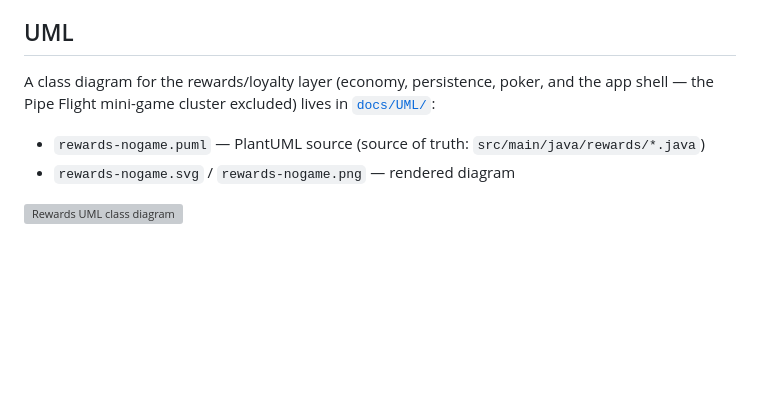
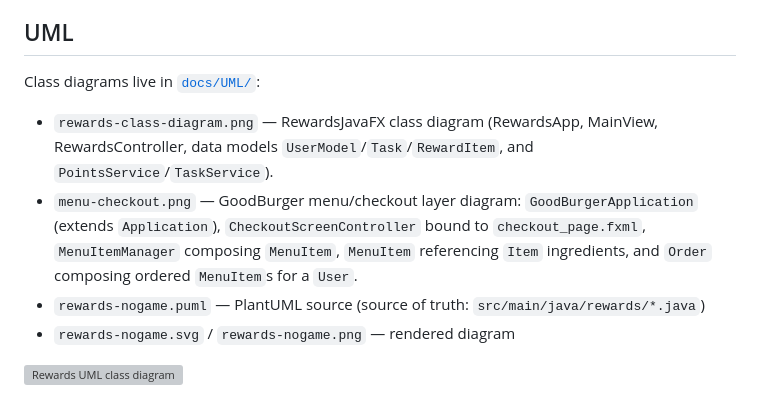
Before and after one commit to odeluna/GoodBurger, a Markdown page: README.md, the part around the change. Rendered like a GitHub page; blank space fills up the shorter version; grey boxes are pictures that could not be loaded.

Commit message:
Add GoodBurger menu/checkout and RewardsJavaFX class diagrams

```diff
--- a/README.md
+++ b/README.md
@@ -32,8 +32,10 @@ In poker, Enter or Space reveals and then continues. After a poker win, 1, 2, or
 
 ## UML
 
-A class diagram for the rewards/loyalty layer (economy, persistence, poker, and the app shell — the Pipe Flight mini-game cluster excluded) lives in [`docs/UML/`](docs/UML/):
+Class diagrams live in [`docs/UML/`](docs/UML/):
 
+- `rewards-class-diagram.png` — RewardsJavaFX class diagram (RewardsApp, MainView, RewardsController, data models `UserModel`/`Task`/`RewardItem`, and `PointsService`/`TaskService`).
+- `menu-checkout.png` — GoodBurger menu/checkout layer diagram: `GoodBurgerApplication` (extends `Application`), `CheckoutScreenController` bound to `checkout_page.fxml`, `MenuItemManager` composing `MenuItem`, `MenuItem` referencing `Item` ingredients, and `Order` composing ordered `MenuItem`s for a `User`.
 - `rewards-nogame.puml` — PlantUML source (source of truth: `src/main/java/rewards/*.java`)
 - `rewards-nogame.svg` / `rewards-nogame.png` — rendered diagram
 
```
Also changed, not shown: docs/UML/menu-checkout.png (added), 1 other file.
